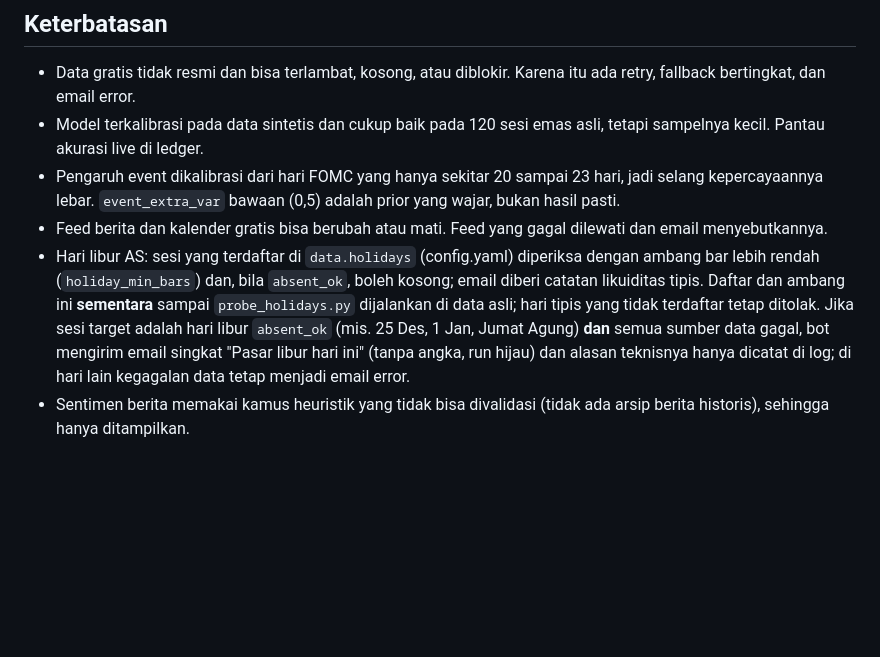
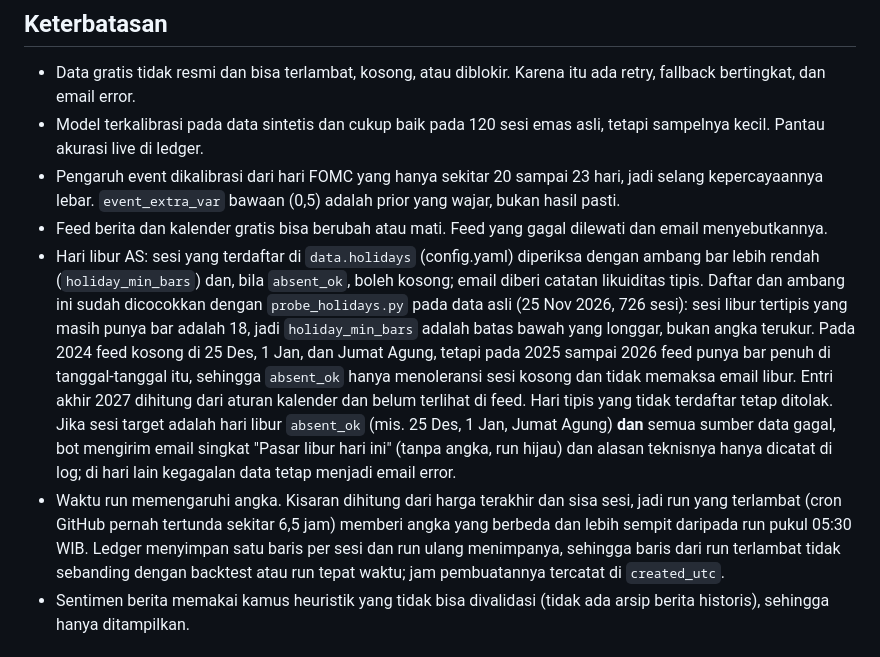
Before and after one commit to Ceryann/Au-tomatic, a Markdown page: README.md, the part around one of its changes. Rendered like a GitHub page; blank space fills up the shorter version.

```diff
--- a/README.md
+++ b/README.md
@@ -167,7 +172,8 @@ docs/                       # METHODOLOGY.md, contoh sintetis (samples/, img/)
 - Model terkalibrasi pada data sintetis dan cukup baik pada 120 sesi emas asli, tetapi sampelnya kecil. Pantau akurasi live di ledger.
 - Pengaruh event dikalibrasi dari hari FOMC yang hanya sekitar 20 sampai 23 hari, jadi selang kepercayaannya lebar. `event_extra_var` bawaan (0,5) adalah prior yang wajar, bukan hasil pasti.
 - Feed berita dan kalender gratis bisa berubah atau mati. Feed yang gagal dilewati dan email menyebutkannya.
-- Hari libur AS: sesi yang terdaftar di `data.holidays` (config.yaml) diperiksa dengan ambang bar lebih rendah (`holiday_min_bars`) dan, bila `absent_ok`, boleh kosong; email diberi catatan likuiditas tipis. Daftar dan ambang ini **sementara** sampai `probe_holidays.py` dijalankan di data asli; hari tipis yang tidak terdaftar tetap ditolak. Jika sesi target adalah hari libur `absent_ok` (mis. 25 Des, 1 Jan, Jumat Agung) **dan** semua sumber data gagal, bot mengirim email singkat "Pasar libur hari ini" (tanpa angka, run hijau) dan alasan teknisnya hanya dicatat di log; di hari lain kegagalan data tetap menjadi email error.
+- Hari libur AS: sesi yang terdaftar di `data.holidays` (config.yaml) diperiksa dengan ambang bar lebih rendah (`holiday_min_bars`) dan, bila `absent_ok`, boleh kosong; email diberi catatan likuiditas tipis. Daftar dan ambang ini sudah dicocokkan dengan `probe_holidays.py` pada data asli (25 Nov 2026, 726 sesi): sesi libur tertipis yang masih punya bar adalah 18, jadi `holiday_min_bars` adalah batas bawah yang longgar, bukan angka terukur. Pada 2024 feed kosong di 25 Des, 1 Jan, dan Jumat Agung, tetapi pada 2025 sampai 2026 feed punya bar penuh di tanggal-tanggal itu, sehingga `absent_ok` hanya menoleransi sesi kosong dan tidak memaksa email libur. Entri akhir 2027 dihitung dari aturan kalender dan belum terlihat di feed. Hari tipis yang tidak terdaftar tetap ditolak. Jika sesi target adalah hari libur `absent_ok` (mis. 25 Des, 1 Jan, Jumat Agung) **dan** semua sumber data gagal, bot mengirim email singkat "Pasar libur hari ini" (tanpa angka, run hijau) dan alasan teknisnya hanya dicatat di log; di hari lain kegagalan data tetap menjadi email error.
+- Waktu run memengaruhi angka. Kisaran dihitung dari harga terakhir dan sisa sesi, jadi run yang terlambat (cron GitHub pernah tertunda sekitar 6,5 jam) memberi angka yang berbeda dan lebih sempit daripada run pukul 05:30 WIB. Ledger menyimpan satu baris per sesi dan run ulang menimpanya, sehingga baris dari run terlambat tidak sebanding dengan backtest atau run tepat waktu; jam pembuatannya tercatat di `created_utc`.
 - Sentimen berita memakai kamus heuristik yang tidak bisa divalidasi (tidak ada arsip berita historis), sehingga hanya ditampilkan.
 
 ## Roadmap
```
Also changed, not shown: other parts of README.md (+6 -1 lines), docs/METHODOLOGY.md (+1 -1 lines), docs/img/email_sample.png, 9 other files.
